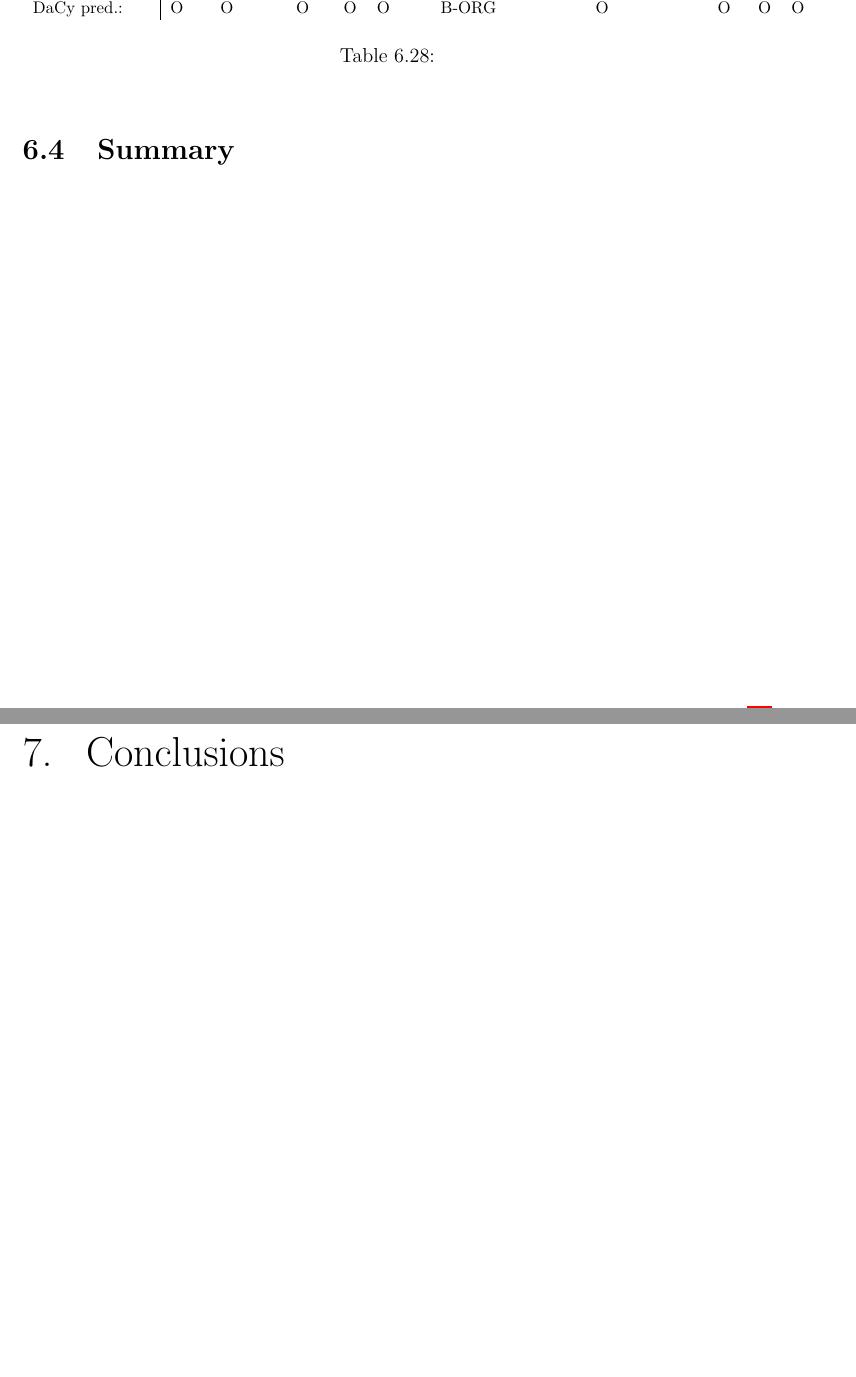
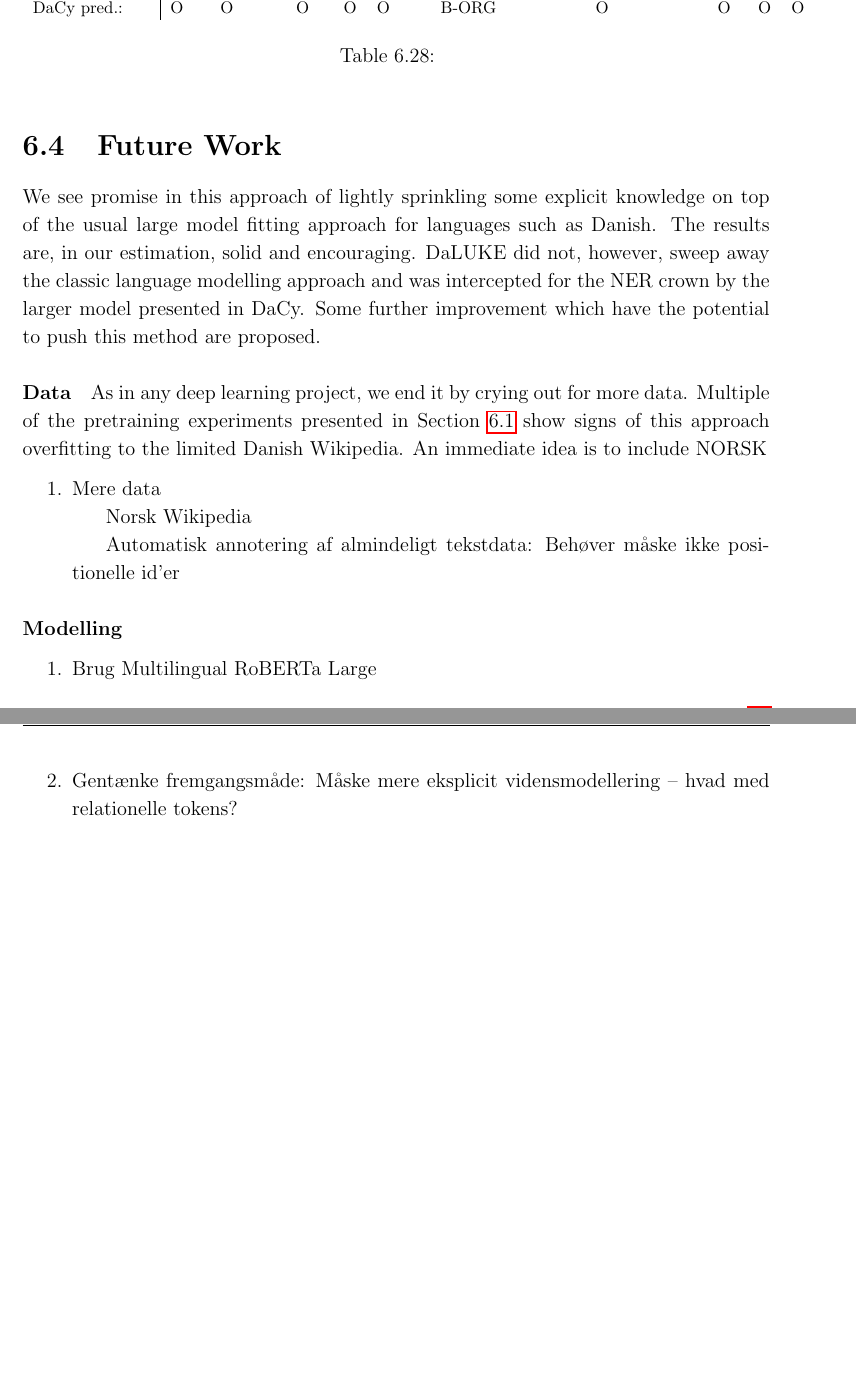
Before and after one commit to peleiden/bug-free-guacamole, a LaTeX thesis (main.tex, which reads sections/discussion.tex): two parts of pages 72 and 73 of 87 before the commit and two parts of pages 72 and 73 of 88 after it, joined at a grey line, cut so that both start at the same text, the shorter picture padded with empty space. Compiled offline with pdfLaTeX.

Commit message:
float("inf") insertions

```diff
--- a/sections/discussion.tex
+++ b/sections/discussion.tex
@@ -1213,8 +1213,27 @@ Another interesting pattern lies in the strength of the multilingual model used
     \label{tab:dacyex}
 \end{table}\noindent
 
-\section{Summary}
-%TODO Bedre navn, så 6.1.8 ikke gentages
+\section{Future Work}
+We see promise in this approach of lightly sprinkling some explicit knowledge on top of the usual large model fitting approach for languages such as Danish.
+The results are, in our estimation, solid and encouraging.
+DaLUKE did not, however, sweep away the classic language modelling approach and was intercepted for the NER crown by the larger model presented in DaCy.
+Some further improvement which have the potential to push this method are proposed.
+
+\paragraph{Data}
+As in any deep learning project, we end it by crying out for more data.
+Multiple of the pretraining experiments presented in Section~\ref{sec:pretrainpls} show signs of this approach overfitting to the limited Danish Wikipedia.
+An immediate idea is to include NORSK
+\begin{enumerate}
+    \item Mere data
+        \subitem Norsk Wikipedia
+        \subitem Automatisk annotering af almindeligt tekstdata: Behøver måske ikke positionelle id'er
+\end{enumerate}
 
 
+\paragraph{Modelling}
+\begin{enumerate}
+    \item Brug Multilingual RoBERTa Large
+    \item Gentænke fremgangsmåde: Måske mere eksplicit vidensmodellering -- hvad med relationelle tokens?
+\end{enumerate}
+
 \end{document}
```
Also changed, not shown: sections/conclusion.tex (+7 -0 lines).
